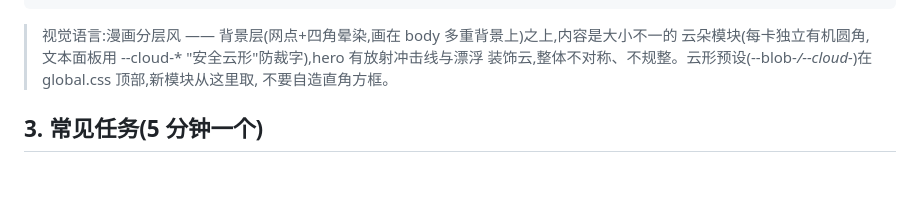
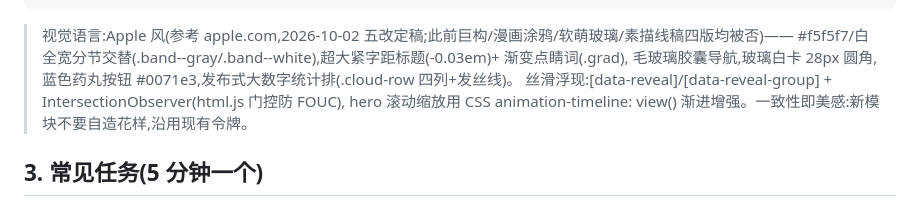
Before and after one commit to taozibb23/taozibb23.github.io, a Markdown page: AI_HANDOFF.md, the part around the change. Rendered like a GitHub page; blank space fills up the shorter version.

Commit message:
docs: AI_HANDOFF 同步 Apple 视觉语言

````diff
--- a/AI_HANDOFF.md
+++ b/AI_HANDOFF.md
@@ -30,10 +30,11 @@ blog/
     └── styles/global.css   # ⭐ 设计令牌在 :root 一段(纯亮色,无暗色主题)
 ```
 
-> 视觉语言:漫画分层风 —— 背景层(网点+四角晕染,画在 body 多重背景上)之上,内容是大小不一的
-> 云朵模块(每卡独立有机圆角,文本面板用 --cloud-* "安全云形"防裁字),hero 有放射冲击线与漂浮
-> 装饰云,整体不对称、不规整。云形预设(--blob-*/--cloud-*)在 global.css 顶部,新模块从这里取,
-> 不要自造直角方框。
+> 视觉语言:Apple 风(参考 apple.com,2026-10-02 五改定稿;此前巨构/漫画涂鸦/软萌玻璃/素描线稿四版均被否)——
+> #f5f5f7/白全宽分节交替(.band--gray/.band--white),超大紧字距标题(-0.03em)+ 渐变点睛词(.grad),
+> 毛玻璃胶囊导航,玻璃白卡 28px 圆角,蓝色药丸按钮 #0071e3,发布式大数字统计排(.cloud-row 四列+发丝线)。
+> 丝滑浮现:[data-reveal]/[data-reveal-group] + IntersectionObserver(html.js 门控防 FOUC),
+> hero 滚动缩放用 CSS animation-timeline: view() 渐进增强。一致性即美感:新模块不要自造花样,沿用现有令牌。
 
 ## 3. 常见任务(5 分钟一个)
 
````
